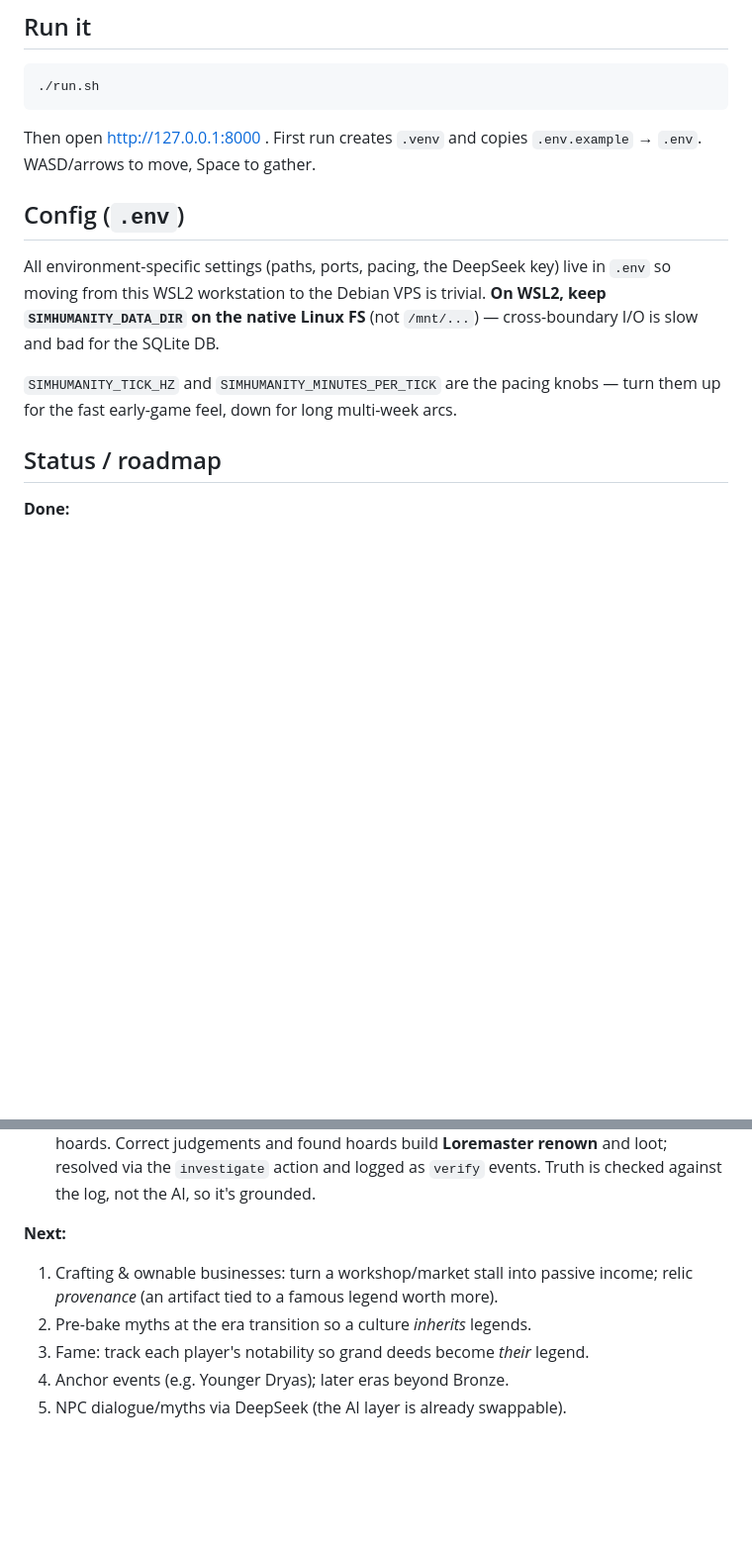
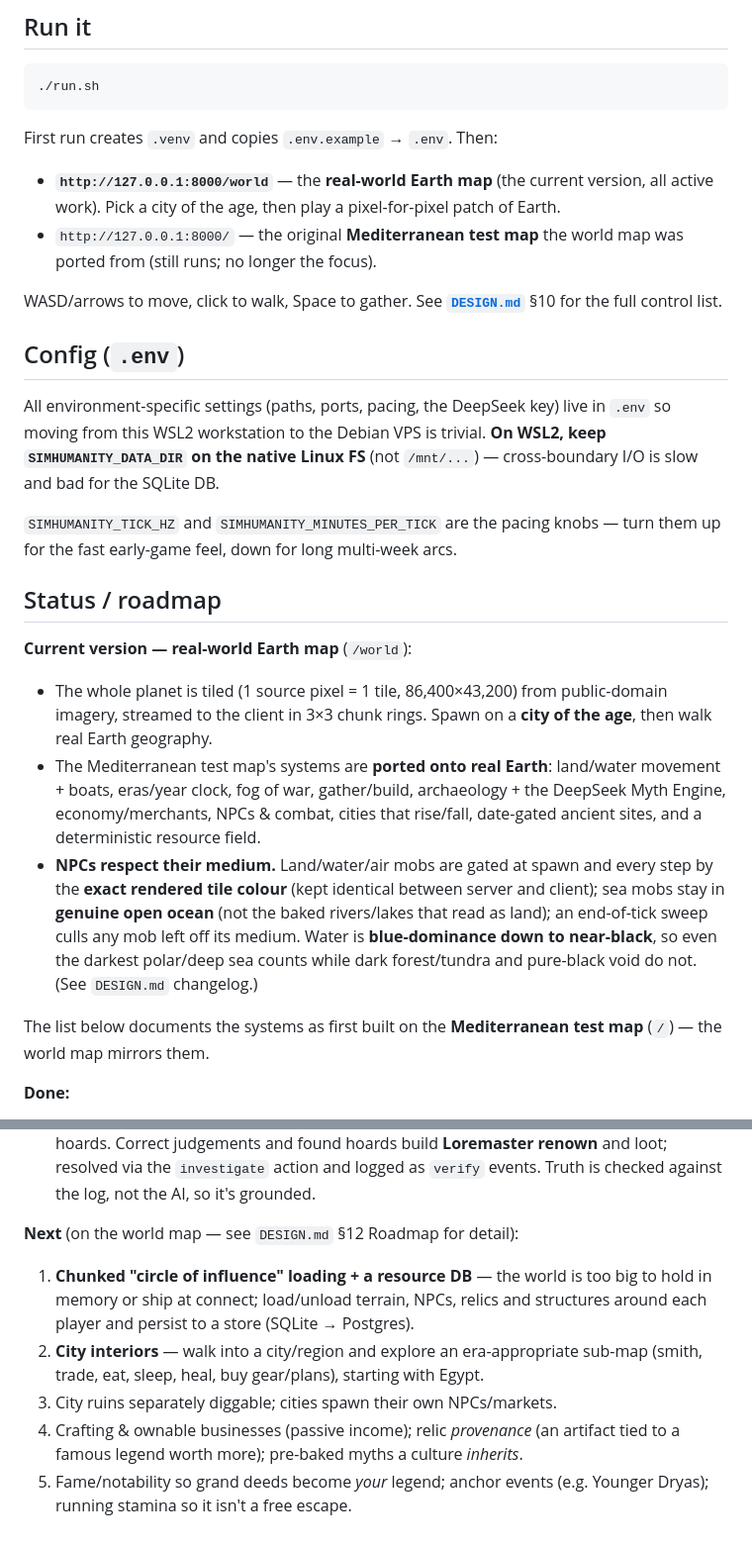
Before and after one commit to moodyworks/simhumanity, a Markdown page: README.md, 2 parts joined by grey strips. Shown at 99% size. GitHub-like rendering; blank space fills up the shorter version.

Commit message:
Docs: real-world map is the current version; document NPC medium rules
Reframe README + DESIGN so the Earth map (/world) is the active game and
the Mediterranean (/) is the original test bed it was ported from. Add a
durable NPC land/water/air medium section (rendered-colour gating, sea
mobs in open ocean, off-medium sweep, blue-dominance to near-black) and
refresh the roadmap to the world-map priorities.

Co-Authored-By: Claude Opus 4.8 <noreply@anthropic.com>

````diff
--- a/README.md
+++ b/README.md
@@ -28,8 +28,16 @@ the future's content.
 ./run.sh
 ```
 
-Then open http://127.0.0.1:8000 . First run creates `.venv` and copies
-`.env.example` → `.env`. WASD/arrows to move, Space to gather.
+First run creates `.venv` and copies `.env.example` → `.env`. Then:
+
+- **`http://127.0.0.1:8000/world`** — the **real-world Earth map** (the current
+  version, all active work). Pick a city of the age, then play a pixel-for-pixel
+  patch of Earth.
+- `http://127.0.0.1:8000/` — the original **Mediterranean test map** the world map
+  was ported from (still runs; no longer the focus).
+
+WASD/arrows to move, click to walk, Space to gather. See **[`DESIGN.md`](DESIGN.md)**
+§10 for the full control list.
 
 ## Config (`.env`)
 
@@ -42,6 +50,24 @@ in `.env` so moving from this WSL2 workstation to the Debian VPS is trivial.
 turn them up for the fast early-game feel, down for long multi-week arcs.
 
 ## Status / roadmap
+
+**Current version — real-world Earth map** (`/world`):
+- The whole planet is tiled (1 source pixel = 1 tile, 86,400×43,200) from
+  public-domain imagery, streamed to the client in 3×3 chunk rings. Spawn on a
+  **city of the age**, then walk real Earth geography.
+- The Mediterranean test map's systems are **ported onto real Earth**: land/water
+  movement + boats, eras/year clock, fog of war, gather/build, archaeology + the
+  DeepSeek Myth Engine, economy/merchants, NPCs & combat, cities that rise/fall,
+  date-gated ancient sites, and a deterministic resource field.
+- **NPCs respect their medium.** Land/water/air mobs are gated at spawn and every
+  step by the **exact rendered tile colour** (kept identical between server and
+  client); sea mobs stay in **genuine open ocean** (not the baked rivers/lakes that
+  read as land); an end-of-tick sweep culls any mob left off its medium. Water is
+  **blue-dominance down to near-black**, so even the darkest polar/deep sea counts
+  while dark forest/tundra and pure-black void do not. (See `DESIGN.md` changelog.)
+
+The list below documents the systems as first built on the **Mediterranean test
+map** (`/`) — the world map mirrors them.
 
 **Done:**
 - Authoritative tick loop, multiplayer over WebSocket, move/gather, event-log backbone.
@@ -117,10 +143,14 @@ classification. Tweak the colour thresholds / biome noise there.
   `investigate` action and logged as `verify` events. Truth is checked against
   the log, not the AI, so it's grounded.
 
-**Next:**
-1. Crafting & ownable businesses: turn a workshop/market stall into passive
-   income; relic *provenance* (an artifact tied to a famous legend worth more).
-2. Pre-bake myths at the era transition so a culture *inherits* legends.
-3. Fame: track each player's notability so grand deeds become *their* legend.
-4. Anchor events (e.g. Younger Dryas); later eras beyond Bronze.
-5. NPC dialogue/myths via DeepSeek (the AI layer is already swappable).
+**Next** (on the world map — see `DESIGN.md` §12 Roadmap for detail):
+1. **Chunked "circle of influence" loading + a resource DB** — the world is too big
+   to hold in memory or ship at connect; load/unload terrain, NPCs, relics and
+   structures around each player and persist to a store (SQLite → Postgres).
+2. **City interiors** — walk into a city/region and explore an era-appropriate
+   sub-map (smith, trade, eat, sleep, heal, buy gear/plans), starting with Egypt.
+3. City ruins separately diggable; cities spawn their own NPCs/markets.
+4. Crafting & ownable businesses (passive income); relic *provenance* (an artifact
+   tied to a famous legend worth more); pre-baked myths a culture *inherits*.
+5. Fame/notability so grand deeds become *your* legend; anchor events (e.g. Younger
+   Dryas); running stamina so it isn't a free escape.
````
Also changed, not shown: DESIGN.md (+21 -0 lines).
